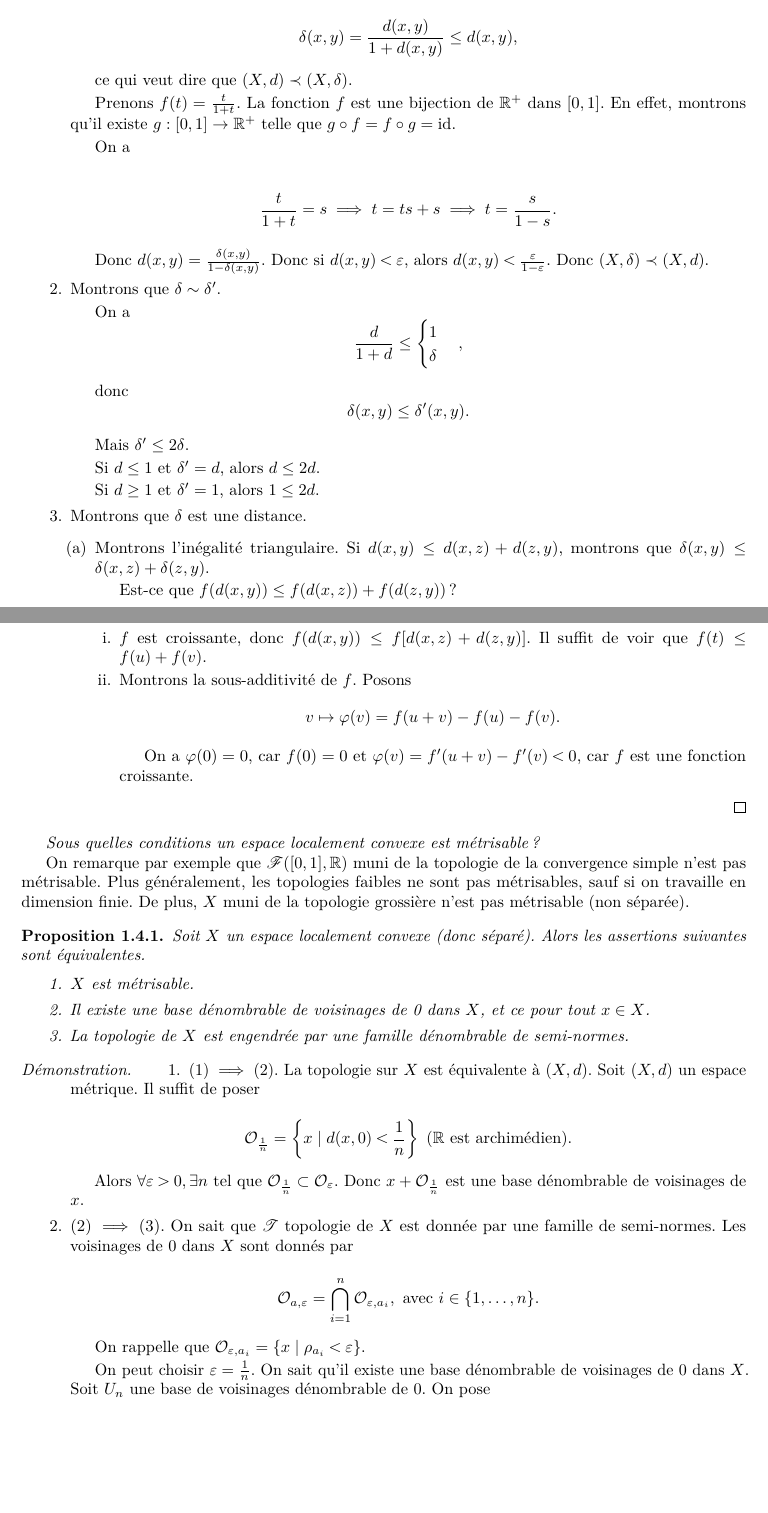
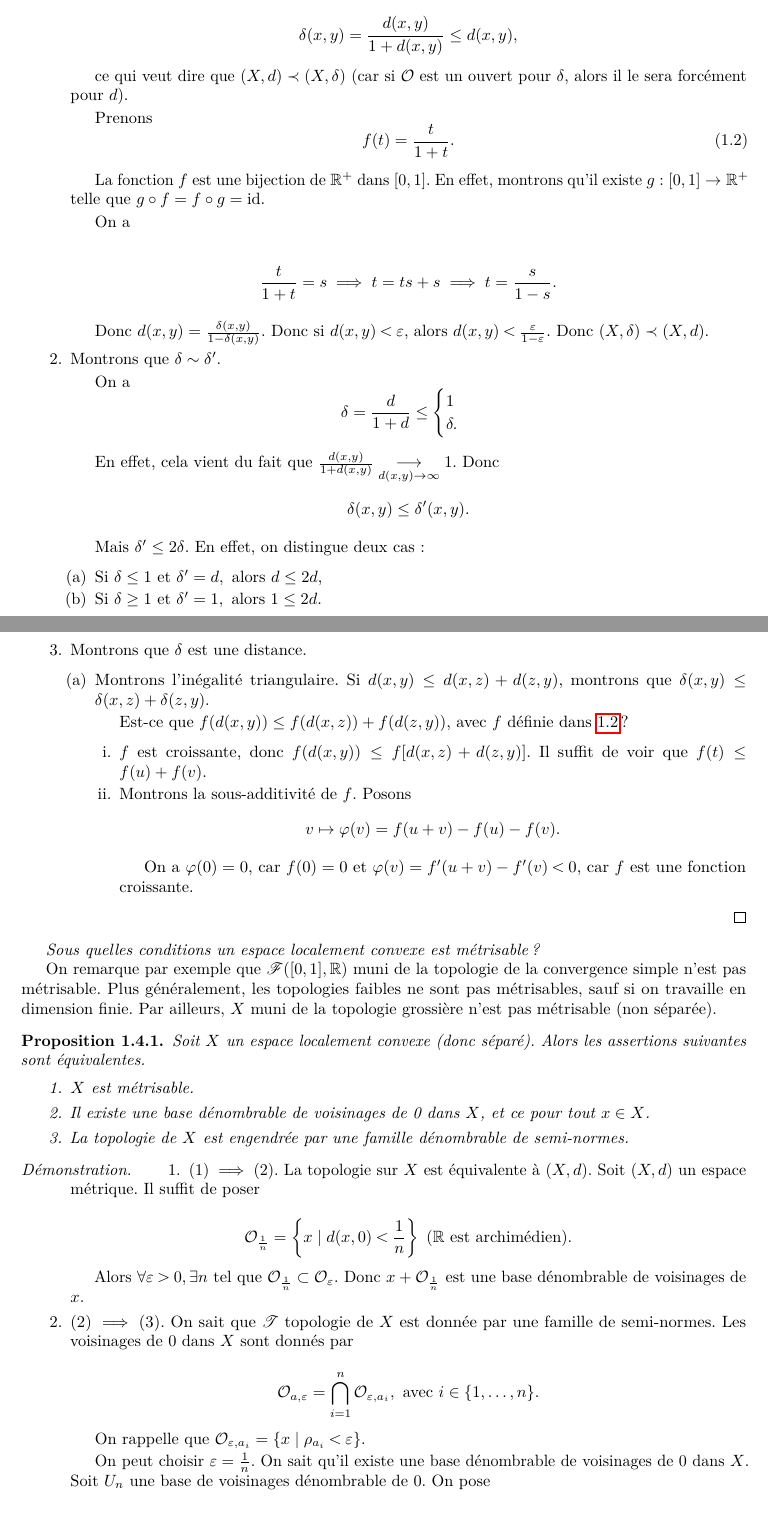
Before and after one commit to volkhovcossack/M1-AAPM, a LaTeX book (analyse-fonctionnelle-distributions.tex): two parts of pages 13 and 14 of 16, joined at a grey line, cut so that both start at the same text, the shorter picture padded with empty space. Compiled offline with pdfLaTeX.

Commit message:
modif mineures

```diff
--- a/analyse-fonctionnelle-distributions.tex
+++ b/analyse-fonctionnelle-distributions.tex
@@ -748,9 +748,14 @@ On rappelle la définition \ref{distance}.
 
     \[\delta(x,y) = \frac{d(x,y)}{1+ d(x,y)} \leq d(x,y), \]
 
-    ce qui veut dire que \((X, d) \prec (X, \delta).\)
+    ce qui veut dire que \((X, d) \prec (X, \delta)\) (car si \(\mathcal{O}\) est un ouvert pour \(\delta\), alors il le sera forcément pour \(d\)).
 
-    Prenons \(f(t) = \frac{t}{1+t}\). La fonction \(f\) est une bijection de \(\mathbb{R} ^{+}\) dans \([0, 1]\). En effet, montrons qu'il existe \(g : [0, 1] \to \mathbb{R} ^{+}\) telle que $g \circ f = f \circ g = \operatorname{id}$.
+    Prenons
+    \begin{equation}\label{bij-dist}
+      f(t) = \frac{t}{1+t}.
+    \end{equation}
+
+    La fonction \(f\) est une bijection de \(\mathbb{R} ^{+}\) dans \([0, 1]\). En effet, montrons qu'il existe \(g : [0, 1] \to \mathbb{R} ^{+}\) telle que $g \circ f = f \circ g = \operatorname{id}$.
 
     On a
 
@@ -762,25 +767,26 @@ On rappelle la définition \ref{distance}.
 
     \item Montrons que \(\delta \sim \delta'\).
 
-    On a \[\frac{d}{1+d} \leq \begin{cases}
+    On a \[\delta = \frac{d}{1+d} \leq \begin{cases}
       1 \\
-      \delta
-    \end{cases},\]
+      \delta.
+    \end{cases}\]
 
-    donc \[\delta(x,y) \leq \delta'(x,y).\]
+    En effet, cela vient du fait que \(\frac{d(x,y)}{1+d(x,y)} \underset{d(x,y) \to \infty }{\longrightarrow} 1\). Donc \[\delta(x,y) \leq \delta'(x,y).\]
 
-    Mais \(\delta' \leq 2 \delta\).
+    Mais \(\delta' \leq 2 \delta\). En effet, on distingue deux cas :
 
-    Si $ d \leq 1 \text{ et } \delta' = d$, alors $d \leq 2 d$.
-
-    Si $d \geq  1 \text{ et } \delta' = 1$, alors $1 \leq 2 d$.
+    \begin{enumerate}
+      \item Si \(\delta \leq  1 \text{ et } \delta' = d, \text{ alors } d \leq 2 d \),
+      \item Si \(\delta \geq  1 \text{ et } \delta' = 1, \text{ alors } 1 \leq 2 d \).
+    \end{enumerate}
 
     \item Montrons que $\delta$ est une distance.
 
     \begin{enumerate}
       \item Montrons l'inégalité triangulaire. Si $d(x,y) \leq d(x,z) + d(z,y)$, montrons que $\delta(x,y) \leq \delta(x,z) + \delta(z,y)$.
 
-      Est-ce que \(f(d(x,y)) \leq f(d(x,z))+ f(d(z,y))\) ?
+      Est-ce que \(f(d(x,y)) \leq f(d(x,z))+ f(d(z,y))\), avec \(f\) définie dans \ref{bij-dist} ?
 
       \begin{enumerate}
         \item $f$ est croissante, donc \(f(d(x,y)) \leq f[d(x,z) + d(z,y)]\). Il suffit de voir que $f(t) \leq f(u)+f(v)$.
@@ -795,7 +801,7 @@ On rappelle la définition \ref{distance}.
 
 \emph{Sous quelles conditions un espace localement convexe est métrisable ?}
 
-On remarque par exemple que $\mathscr{F}([0, 1], \mathbb{R})$ muni de la topologie de la convergence simple n'est pas métrisable. Plus généralement, les topologies faibles ne sont pas métrisables, sauf si on travaille en dimension finie. De plus, \(X\) muni de la topologie grossière n'est pas métrisable (non séparée).
+On remarque par exemple que $\mathscr{F}([0, 1], \mathbb{R})$ muni de la topologie de la convergence simple n'est pas métrisable. Plus généralement, les topologies faibles ne sont pas métrisables, sauf si on travaille en dimension finie. Par ailleurs, \(X\) muni de la topologie grossière n'est pas métrisable (non séparée).
 
 \begin{prop}\label{elc-metr}
   Soit \(X\) un espace localement convexe (donc séparé). Alors les assertions suivantes sont équivalentes.
```
Also changed, not shown: analyse-fonctionnelle-distributions.pdf, analyse-fonctionnelle-distributions.tex (14 more changed lines), 3 other files.
